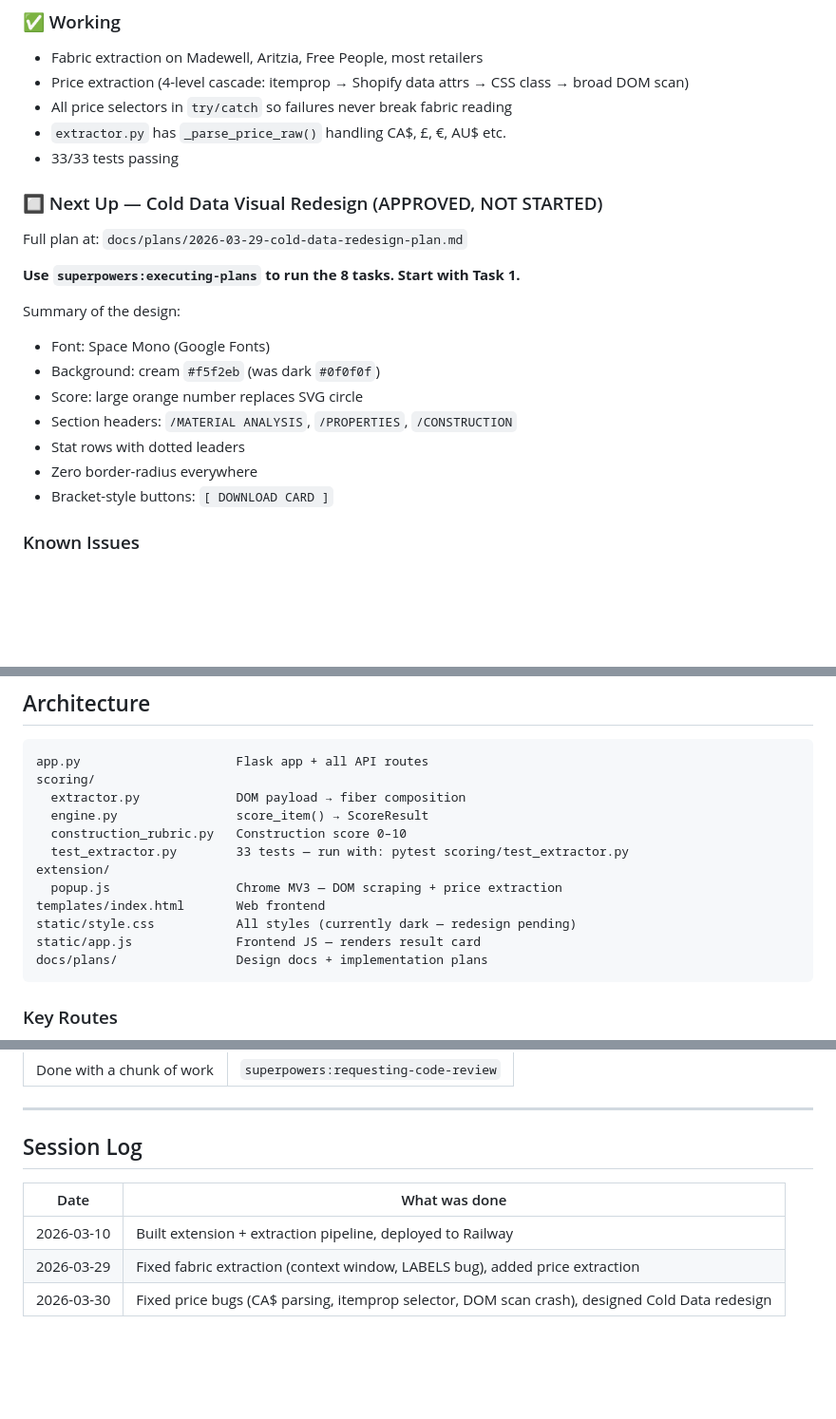
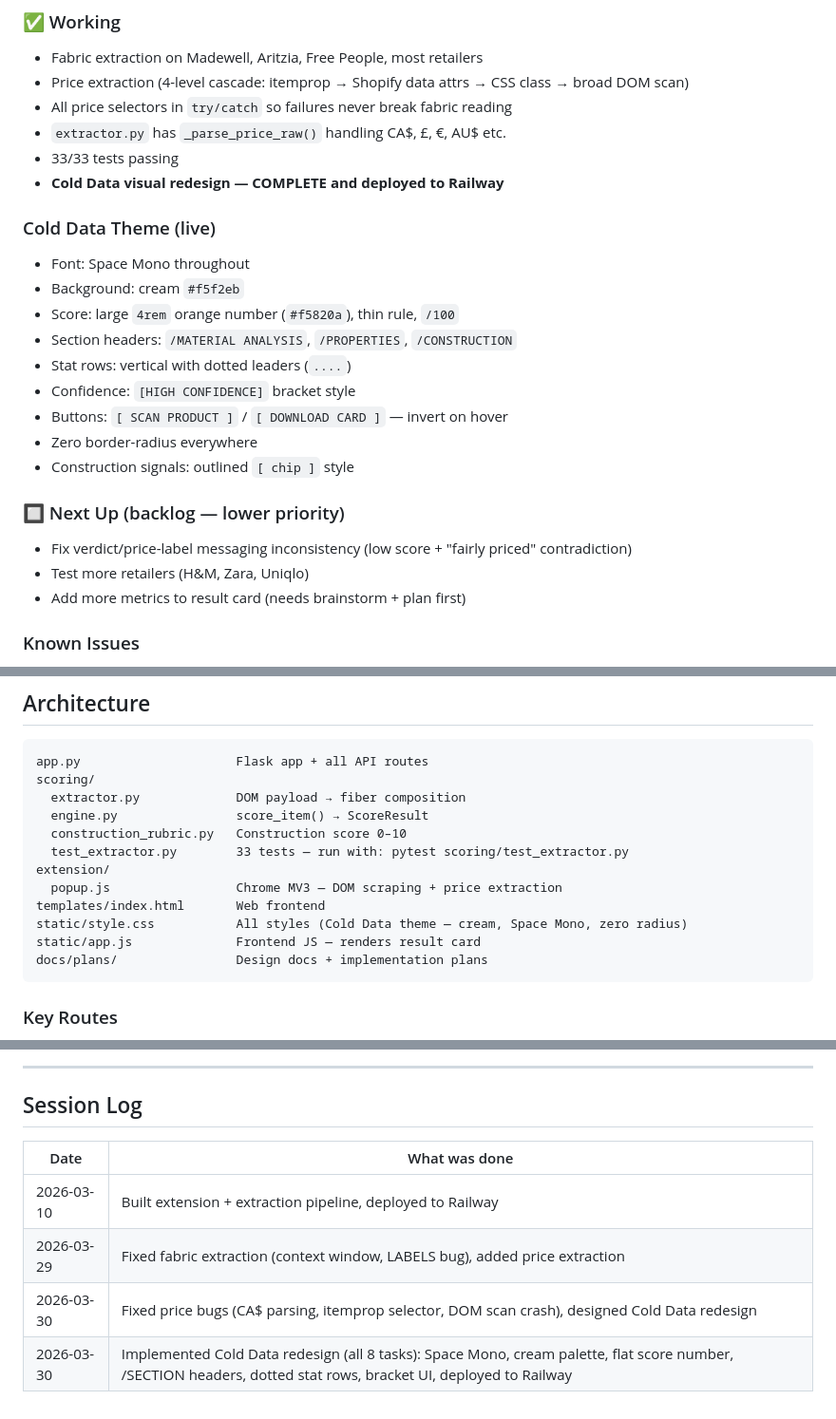
Before and after one commit to desiraesidhu17-del/worth-it-scorer, a Markdown page: CLAUDE.md, 3 parts joined by grey strips. Shown at 95% size. Rendered like a GitHub page; blank space fills up the shorter version.

Commit message:
docs: update CLAUDE.md — Cold Data redesign complete

````diff
--- a/CLAUDE.md
+++ b/CLAUDE.md
@@ -26,20 +26,23 @@ A clothing quality scoring Chrome extension + Flask backend.
 - All price selectors in `try/catch` so failures never break fabric reading
 - `extractor.py` has `_parse_price_raw()` handling CA$, £, €, AU$ etc.
 - 33/33 tests passing
+- **Cold Data visual redesign — COMPLETE and deployed to Railway**
 
-### 🔲 Next Up — Cold Data Visual Redesign (APPROVED, NOT STARTED)
-Full plan at: `docs/plans/2026-03-29-cold-data-redesign-plan.md`
+### Cold Data Theme (live)
+- Font: Space Mono throughout
+- Background: cream `#f5f2eb`
+- Score: large `4rem` orange number (`#f5820a`), thin rule, `/100`
+- Section headers: `/MATERIAL ANALYSIS`, `/PROPERTIES`, `/CONSTRUCTION`
+- Stat rows: vertical with dotted leaders (`....`)
+- Confidence: `[HIGH CONFIDENCE]` bracket style
+- Buttons: `[ SCAN PRODUCT ]` / `[ DOWNLOAD CARD ]` — invert on hover
+- Zero border-radius everywhere
+- Construction signals: outlined `[ chip ]` style
 
-**Use `superpowers:executing-plans` to run the 8 tasks. Start with Task 1.**
-
-Summary of the design:
-- Font: Space Mono (Google Fonts)
-- Background: cream `#f5f2eb` (was dark `#0f0f0f`)
-- Score: large orange number replaces SVG circle
-- Section headers: `/MATERIAL ANALYSIS`, `/PROPERTIES`, `/CONSTRUCTION`
-- Stat rows with dotted leaders
-- Zero border-radius everywhere
-- Bracket-style buttons: `[ DOWNLOAD CARD ]`
+### 🔲 Next Up (backlog — lower priority)
+- Fix verdict/price-label messaging inconsistency (low score + "fairly priced" contradiction)
+- Test more retailers (H&M, Zara, Uniqlo)
+- Add more metrics to result card (needs brainstorm + plan first)
 
 ### Known Issues
 - Claude in Chrome MCP not connected (workaround: DevTools console snippets)
@@ -59,7 +62,7 @@ scoring/
 extension/
   popup.js                 Chrome MV3 — DOM scraping + price extraction
 templates/index.html       Web frontend
-static/style.css           All styles (currently dark — redesign pending)
+static/style.css           All styles (Cold Data theme — cream, Space Mono, zero radius)
 static/app.js              Frontend JS — renders result card
 docs/plans/                Design docs + implementation plans
 ```
@@ -99,3 +102,4 @@ pytest scoring/test_extractor.py   # should be 33 passed
 | 2026-03-10 | Built extension + extraction pipeline, deployed to Railway |
 | 2026-03-29 | Fixed fabric extraction (context window, LABELS bug), added price extraction |
 | 2026-03-30 | Fixed price bugs (CA$ parsing, itemprop selector, DOM scan crash), designed Cold Data redesign |
+| 2026-03-30 | Implemented Cold Data redesign (all 8 tasks): Space Mono, cream palette, flat score number, /SECTION headers, dotted stat rows, bracket UI, deployed to Railway |
````
